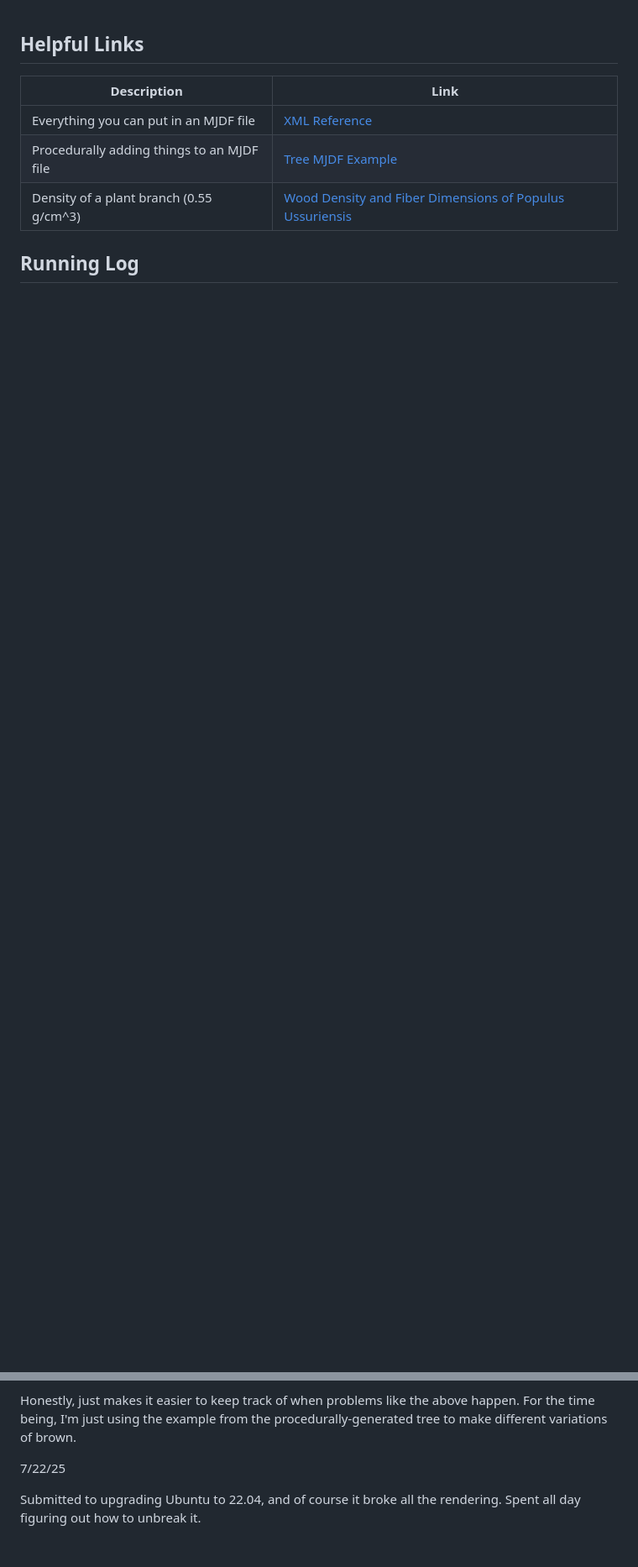
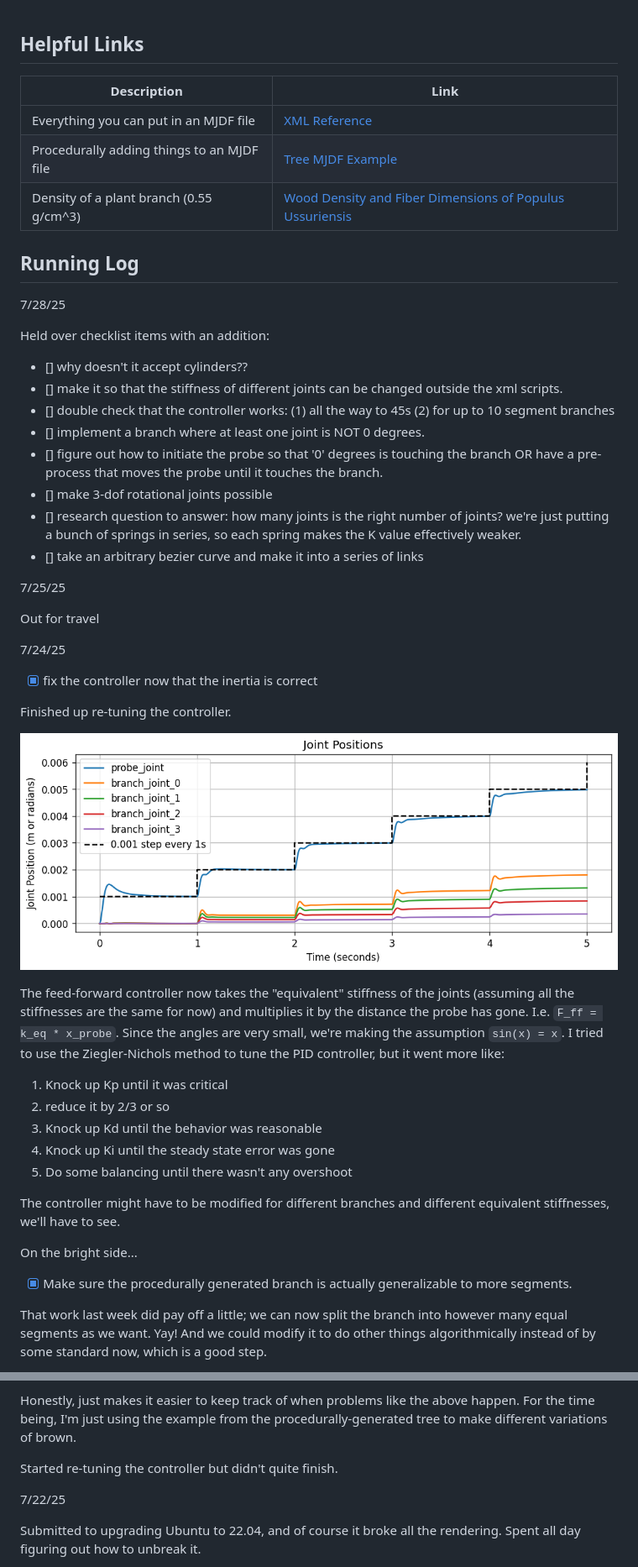
Before and after one commit to Intelligent-Machines-and-Materials-Lab/MuJoCoBlueberryModeling, a Markdown page: progress.md, 2 parts joined by grey strips. Shown at 84% size. Rendered like a GitHub page; pictures changed too: images/pidcontrollerwithfixedinertia5s.png (added); blank space fills up the shorter version.

Commit message:
Better controller for fixed inertial properties. Also prettier rendering (joints pointed out, background is uniformly gray)

```diff
--- a/progress.md
+++ b/progress.md
@@ -6,3 +6,48 @@
 | Density of a plant branch (0.55 g/cm^3) | [Wood Density and Fiber Dimensions of Populus Ussuriensis](https://bioresources.cnr.ncsu.edu/resources/wood-density-and-fiber-dimensions-of-root-stem-and-branch-wood-of-populus-ussuriensis-kom-trees/#:~:text=The%20root%20wood%20had%20the%20highest%20average%20density%20(0.596%20g,/cm3)%20) |
 
 ## Running Log
+
+7/28/25
+
+Held over checklist items with an addition:
+
+- [] why doesn't it accept cylinders??
+- [] make it so that the stiffness of different joints can be changed outside the xml scripts.
+- [] double check that the controller works: (1) all the way to 45s (2) for up to 10 segment branches
+- [] implement a branch where at least one joint is NOT 0 degrees.
+- [] figure out how to initiate the probe so that '0' degrees is touching the branch OR have a pre-process that moves the probe until it touches the branch.
+- [] make 3-dof rotational joints possible
+- [] research question to answer: how many joints is the right number of joints? we're just putting a bunch of springs in series, so each spring makes the K value effectively weaker.
+- [] take an arbitrary bezier curve and make it into a series of links
+
+
+
+
+7/25/25
+
+Out for travel
+
+7/24/25
+
+- [x] fix the controller now that the inertia is correct
+
+Finished up re-tuning the controller.
+
+![A step plot over 5 seconds, with a blue line following it representing the probe movement. 4 lines representing the 4 joints on the branch follow the general shape near the bottom.](images/pidcontrollerwithfixedinertia5s.png)
+
+The feed-forward controller now takes the "equivalent" stiffness of the joints (assuming all the stiffnesses are the same for now) and multiplies it by the distance the probe has gone. I.e. `F_ff = k_eq * x_probe`. Since the angles are very small, we're making the assumption `sin(x) = x`. I tried to use the Ziegler-Nichols method to tune the PID controller, but it went more like:
+
+1. Knock up Kp until it was critical
+2. reduce it by 2/3 or so
+3. Knock up Kd until the behavior was reasonable
+4. Knock up Ki until the steady state error was gone
+5. Do some balancing until there wasn't any overshoot
+
+The controller might have to be modified for different branches and different equivalent stiffnesses, we'll have to see.
+
+On the bright side...
+
+- [x] Make sure the procedurally generated branch is actually generalizable to more segments.
+
+That work last week did pay off a little; we can now split the branch into however many equal segments as we want. Yay! And we could modify it to do other things algorithmically instead of by some standard now, which is a good step.
+
@@ -19,7 +70,7 @@ Problem #1: The procedurally-generated branch looked too long. As it turns out,
 
 Honestly, just makes it easier to keep track of when problems like the above happen. For the time being, I'm just using the example from the procedurally-generated tree to make different variations of brown.
 
-
+Started re-tuning the controller but didn't quite finish.
 
 
 7/22/25
```
Also changed, not shown: other parts of progress.md (+8 -2 lines), images/nicerbranchrender.png (added), 2 other files.
